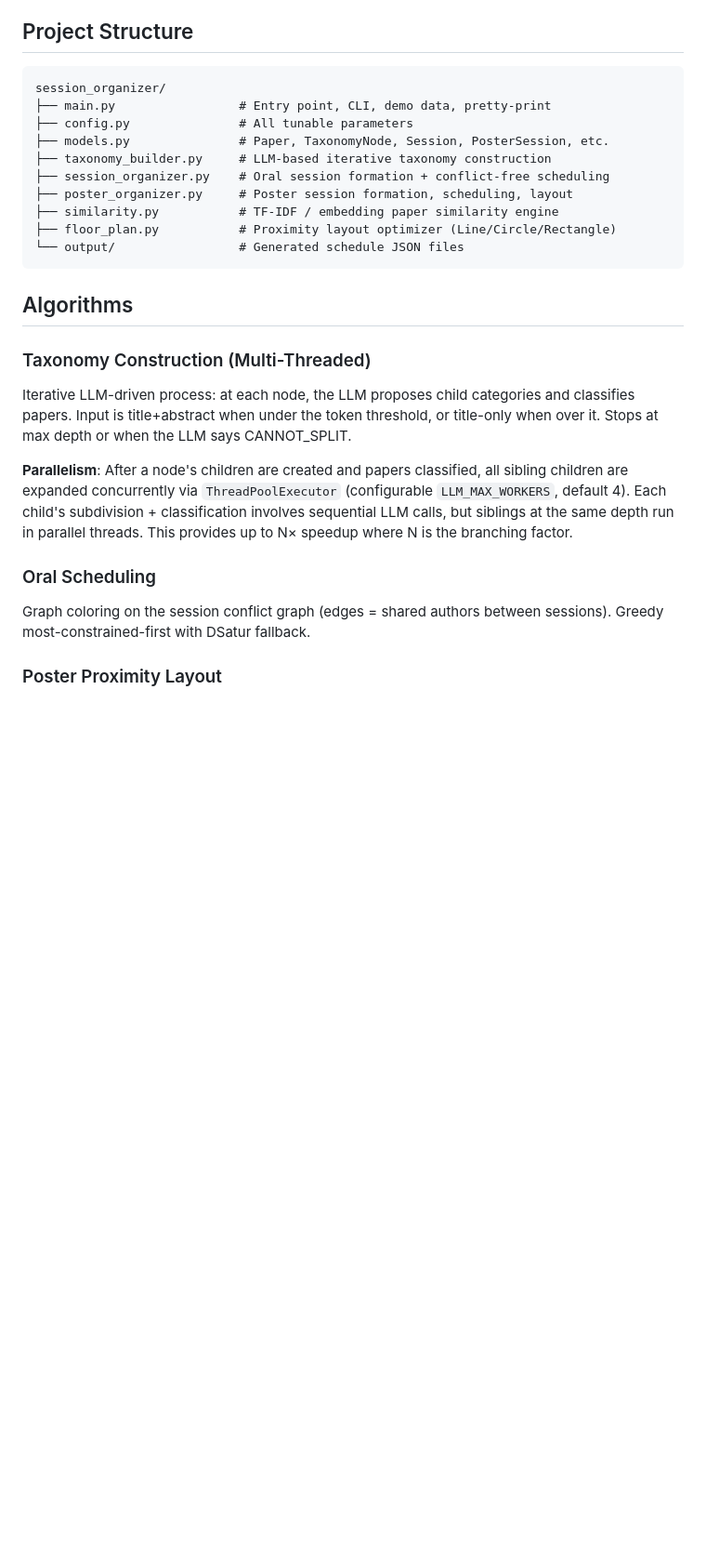
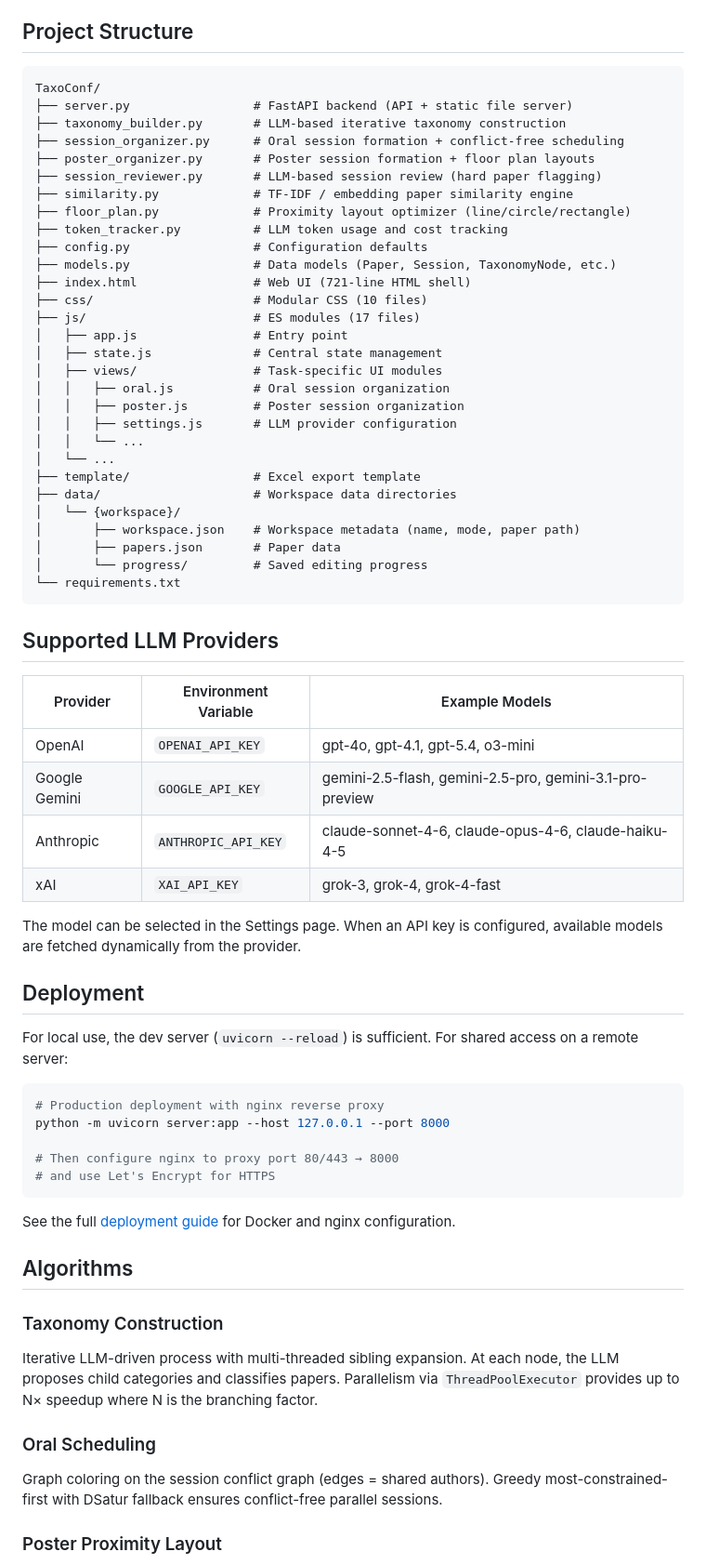
Before and after one commit to DaominJi/TaxoConf, a Markdown page: README.md, the part around one of its changes. Shown at 93% size. Rendered like a GitHub page; blank space fills up the shorter version.

````diff
--- a/README.md
+++ b/README.md
@@ -143,34 +134,68 @@ python main.py --input papers.json --mode both \
 ## Project Structure
 
 ```
-session_organizer/
-├── main.py                 # Entry point, CLI, demo data, pretty-print
-├── config.py               # All tunable parameters
-├── models.py               # Paper, TaxonomyNode, Session, PosterSession, etc.
-├── taxonomy_builder.py     # LLM-based iterative taxonomy construction
-├── session_organizer.py    # Oral session formation + conflict-free scheduling
-├── poster_organizer.py     # Poster session formation, scheduling, layout
-├── similarity.py           # TF-IDF / embedding paper similarity engine
-├── floor_plan.py           # Proximity layout optimizer (Line/Circle/Rectangle)
-└── output/                 # Generated schedule JSON files
+TaxoConf/
+├── server.py                 # FastAPI backend (API + static file server)
+├── taxonomy_builder.py       # LLM-based iterative taxonomy construction
+├── session_organizer.py      # Oral session formation + conflict-free scheduling
+├── poster_organizer.py       # Poster session formation + floor plan layouts
+├── session_reviewer.py       # LLM-based session review (hard paper flagging)
+├── similarity.py             # TF-IDF / embedding paper similarity engine
+├── floor_plan.py             # Proximity layout optimizer (line/circle/rectangle)
+├── token_tracker.py          # LLM token usage and cost tracking
+├── config.py                 # Configuration defaults
+├── models.py                 # Data models (Paper, Session, TaxonomyNode, etc.)
+├── index.html                # Web UI (721-line HTML shell)
+├── css/                      # Modular CSS (10 files)
+├── js/                       # ES modules (17 files)
+│   ├── app.js                # Entry point
+│   ├── state.js              # Central state management
+│   ├── views/                # Task-specific UI modules
+│   │   ├── oral.js           # Oral session organization
+│   │   ├── poster.js         # Poster session organization
+│   │   ├── settings.js       # LLM provider configuration
+│   │   └── ...
+│   └── ...
+├── template/                 # Excel export template
+├── data/                     # Workspace data directories
+│   └── {workspace}/
+│       ├── workspace.json    # Workspace metadata (name, mode, paper path)
+│       ├── papers.json       # Paper data
+│       └── progress/         # Saved editing progress
+└── requirements.txt
 ```
+
+## Supported LLM Providers
+
+| Provider | Environment Variable | Example Models |
+|----------|---------------------|----------------|
+| OpenAI | `OPENAI_API_KEY` | gpt-4o, gpt-4.1, gpt-5.4, o3-mini |
+| Google Gemini | `GOOGLE_API_KEY` | gemini-2.5-flash, gemini-2.5-pro, gemini-3.1-pro-preview |
+| Anthropic | `ANTHROPIC_API_KEY` | claude-sonnet-4-6, claude-opus-4-6, claude-haiku-4-5 |
+| xAI | `XAI_API_KEY` | grok-3, grok-4, grok-4-fast |
+
+The model can be selected in the Settings page. When an API key is configured, available models are fetched dynamically from the provider.
+
+## Deployment
+
+For local use, the dev server (`uvicorn --reload`) is sufficient. For shared access on a remote server:
+
+```bash
+# Production deployment with nginx reverse proxy
+python -m uvicorn server:app --host 127.0.0.1 --port 8000
+
+# Then configure nginx to proxy port 80/443 → 8000
+# and use Let's Encrypt for HTTPS
+```
+
+See the full [deployment guide](https://github.com/DaominJi/TaxoConf/wiki/Deployment) for Docker and nginx configuration.
 
 ## Algorithms
 
-### Taxonomy Construction (Multi-Threaded)
-Iterative LLM-driven process: at each node, the LLM proposes child categories
-and classifies papers. Input is title+abstract when under the token threshold,
-or title-only when over it. Stops at max depth or when the LLM says CANNOT_SPLIT.
-
-**Parallelism**: After a node's children are created and papers classified,
-all sibling children are expanded concurrently via `ThreadPoolExecutor`
-(configurable `LLM_MAX_WORKERS`, default 4). Each child's subdivision +
-classification involves sequential LLM calls, but siblings at the same depth
-run in parallel threads. This provides up to N× speedup where N is the
-branching factor.
+### Taxonomy Construction
+Iterative LLM-driven process with multi-threaded sibling expansion. At each node, the LLM proposes child categories and classifies papers. Parallelism via `ThreadPoolExecutor` provides up to N&times; speedup where N is the branching factor.
 
 ### Oral Scheduling
-Graph coloring on the session conflict graph (edges = shared authors between
-sessions). Greedy most-constrained-first with DSatur fallback.
+Graph coloring on the session conflict graph (edges = shared authors). Greedy most-constrained-first with DSatur fallback ensures conflict-free parallel sessions.
 
 ### Poster Proximity Layout
````
Also changed, not shown: other parts of README.md (+113 -124 lines).
